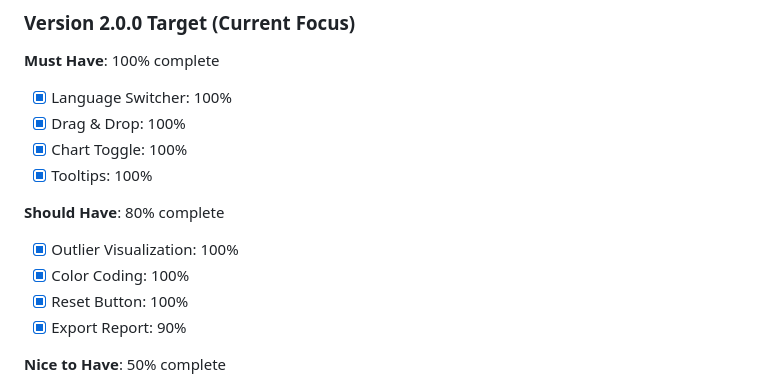
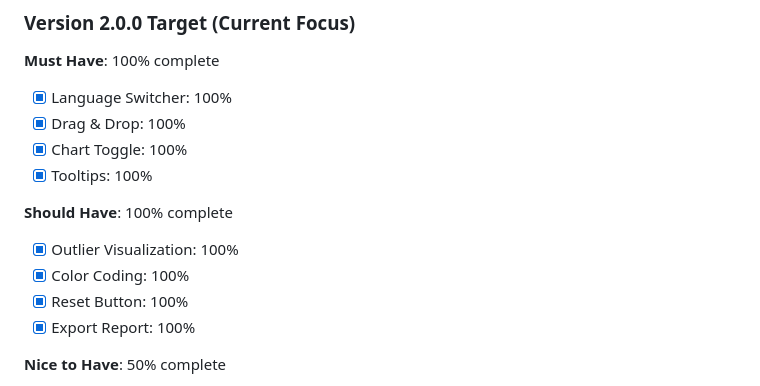
Before and after one commit to vmfu/timeseries-outlier-cleaner, a Markdown page: TODO.md, the part around the change. Drawn GitHub-style.

Commit message:
Update progress tracking: Should Have section 100% complete
Updated progress tracking to reflect completion:
- Must Have: 100% (all 4 tasks complete)
- Should Have: 100% (all 4 tasks complete)
- Export Report updated from 90% to 100%

💘 Generated with Crush

Assisted-by: GLM-4.7 via Crush <crush@charm.land>

```diff
--- a/TODO.md
+++ b/TODO.md
@@ -940,11 +940,11 @@ Detailed task list for improving the Outlier Cleaner application based on UX eva
 - [x] Chart Toggle: 100%
 - [x] Tooltips: 100%
 
-**Should Have**: 80% complete
+**Should Have**: 100% complete
 - [x] Outlier Visualization: 100%
 - [x] Color Coding: 100%
 - [x] Reset Button: 100%
-- [x] Export Report: 90%
+- [x] Export Report: 100%
 
 **Nice to Have**: 50% complete
 - [x] Chart Zoom/Pan: 100%
```
